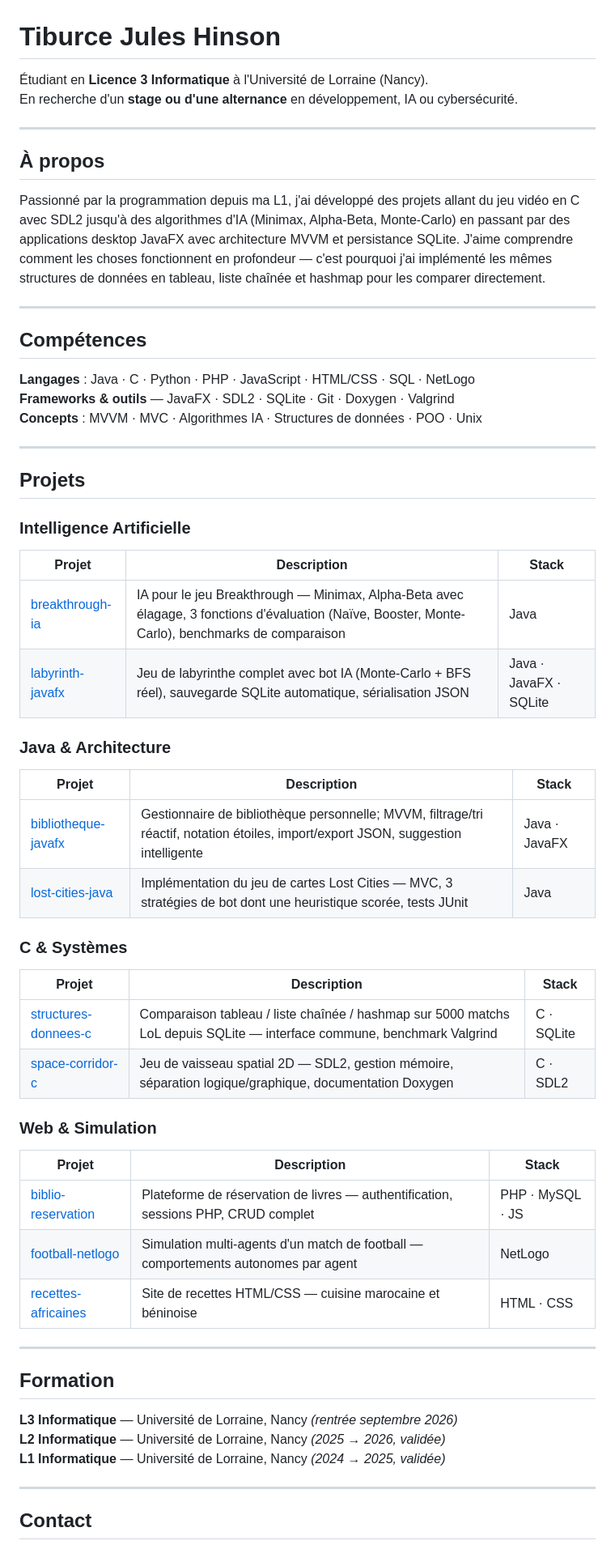
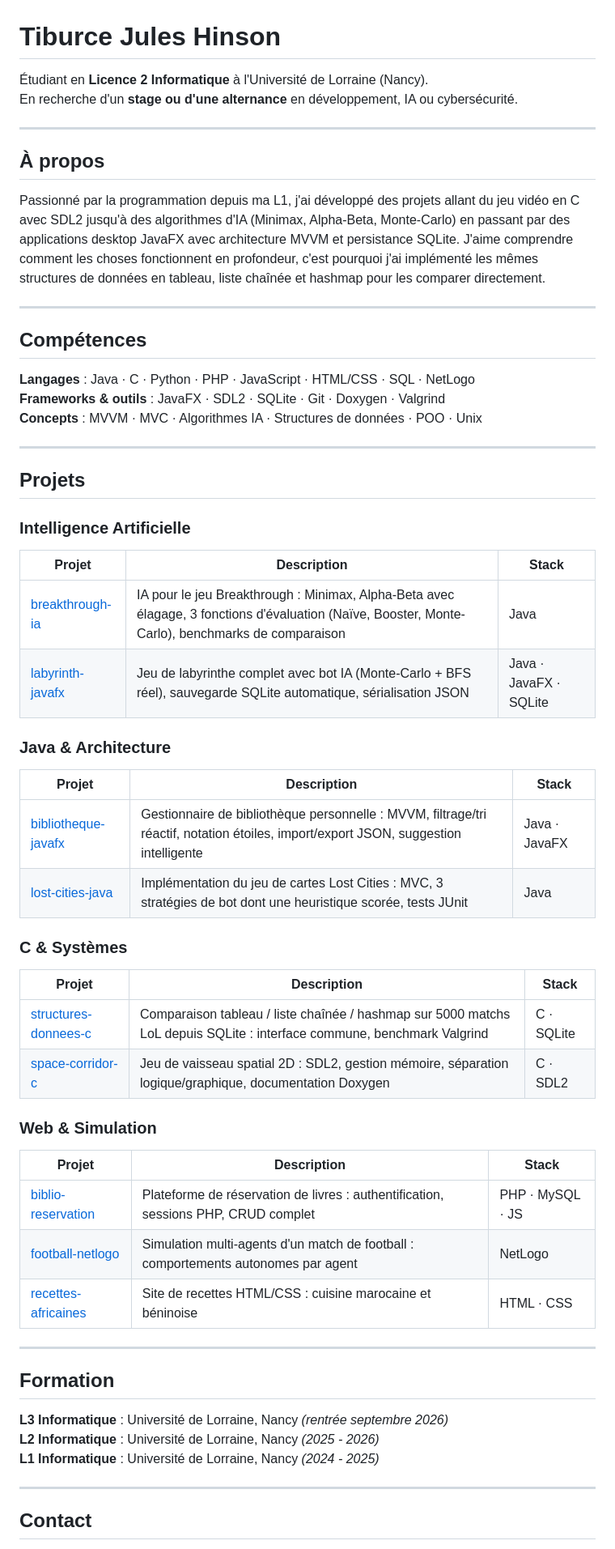
Before and after one commit to juleshinson/Mes-Projets, a Markdown page: README.md, the part around the change. Shown at 81% size. Drawn GitHub-style.

```diff
--- a/README.md
+++ b/README.md
@@ -1,20 +1,20 @@
 # Tiburce Jules Hinson
 
-Étudiant en **Licence 3 Informatique** à l'Université de Lorraine (Nancy).
+Étudiant en **Licence 2 Informatique** à l'Université de Lorraine (Nancy).
 En recherche d'un **stage ou d'une alternance** en développement, IA ou cybersécurité.
 
 ---
 
 ## À propos
 
-Passionné par la programmation depuis ma L1, j'ai développé des projets allant du jeu vidéo en C avec SDL2 jusqu'à des algorithmes d'IA (Minimax, Alpha-Beta, Monte-Carlo) en passant par des applications desktop JavaFX avec architecture MVVM et persistance SQLite. J'aime comprendre comment les choses fonctionnent en profondeur — c'est pourquoi j'ai implémenté les mêmes structures de données en tableau, liste chaînée et hashmap pour les comparer directement.
+Passionné par la programmation depuis ma L1, j'ai développé des projets allant du jeu vidéo en C avec SDL2 jusqu'à des algorithmes d'IA (Minimax, Alpha-Beta, Monte-Carlo) en passant par des applications desktop JavaFX avec architecture MVVM et persistance SQLite. J'aime comprendre comment les choses fonctionnent en profondeur, c'est pourquoi j'ai implémenté les mêmes structures de données en tableau, liste chaînée et hashmap pour les comparer directement.
 
 ---
 
 ## Compétences
 
 **Langages** : Java · C · Python · PHP · JavaScript · HTML/CSS · SQL · NetLogo
-**Frameworks & outils** — JavaFX · SDL2 · SQLite · Git · Doxygen · Valgrind
+**Frameworks & outils** : JavaFX · SDL2 · SQLite · Git · Doxygen · Valgrind
 **Concepts** : MVVM · MVC · Algorithmes IA · Structures de données · POO · Unix
 
 ---
@@ -25,38 +25,38 @@ Passionné par la programmation depuis ma L1, j'ai développé des projets allan
 
 | Projet | Description | Stack |
 |--------|-------------|-------|
-| [breakthrough-ia](https://github.com/juleshinson/breakthrough-ia) | IA pour le jeu Breakthrough — Minimax, Alpha-Beta avec élagage, 3 fonctions d'évaluation (Naïve, Booster, Monte-Carlo), benchmarks de comparaison | Java |
-| [labyrinth-javafx](https://github.com/juleshinson/labyrinth-javafx) | Jeu de labyrinthe complet avec bot IA (Monte-Carlo + BFS réel), sauvegarde SQLite automatique, sérialisation JSON | Java · JavaFX · SQLite |
+| [breakthrough-ia](https://github.com/juleshinson/Mes-Projets) | IA pour le jeu Breakthrough : Minimax, Alpha-Beta avec élagage, 3 fonctions d'évaluation (Naïve, Booster, Monte-Carlo), benchmarks de comparaison | Java |
+| [labyrinth-javafx](https://github.com/juleshinson/Mes-Projets) | Jeu de labyrinthe complet avec bot IA (Monte-Carlo + BFS réel), sauvegarde SQLite automatique, sérialisation JSON | Java · JavaFX · SQLite |
 
 ### Java & Architecture
 
 | Projet | Description | Stack |
 |--------|-------------|-------|
-| [bibliotheque-javafx](https://github.com/juleshinson/bibliotheque-javafx) | Gestionnaire de bibliothèque personnelle; MVVM, filtrage/tri réactif, notation étoiles, import/export JSON, suggestion intelligente | Java · JavaFX |
-| [lost-cities-java](https://github.com/juleshinson/lost-cities-java) | Implémentation du jeu de cartes Lost Cities — MVC, 3 stratégies de bot dont une heuristique scorée, tests JUnit | Java |
+| [bibliotheque-javafx](https://github.com/juleshinson/Mes-Projets) | Gestionnaire de bibliothèque personnelle : MVVM, filtrage/tri réactif, notation étoiles, import/export JSON, suggestion intelligente | Java · JavaFX |
+| [lost-cities-java](https://github.com/juleshinson/Mes-Projets) | Implémentation du jeu de cartes Lost Cities : MVC, 3 stratégies de bot dont une heuristique scorée, tests JUnit | Java |
 
 ### C & Systèmes
 
 | Projet | Description | Stack |
 |--------|-------------|-------|
-| [structures-donnees-c](https://github.com/juleshinson/structures-donnees-c) | Comparaison tableau / liste chaînée / hashmap sur 5000 matchs LoL depuis SQLite — interface commune, benchmark Valgrind | C · SQLite |
-| [space-corridor-c](https://github.com/juleshinson/space-corridor-c) | Jeu de vaisseau spatial 2D — SDL2, gestion mémoire, séparation logique/graphique, documentation Doxygen | C · SDL2 |
+| [structures-donnees-c](https://github.com/juleshinson/Mes-Projets) | Comparaison tableau / liste chaînée / hashmap sur 5000 matchs LoL depuis SQLite : interface commune, benchmark Valgrind | C · SQLite |
+| [space-corridor-c](https://github.com/juleshinson/Mes-Projets) | Jeu de vaisseau spatial 2D : SDL2, gestion mémoire, séparation logique/graphique, documentation Doxygen | C · SDL2 |
 
 ### Web & Simulation
 
 | Projet | Description | Stack |
 |--------|-------------|-------|
-| [biblio-reservation](https://github.com/juleshinson/biblio-reservation) | Plateforme de réservation de livres — authentification, sessions PHP, CRUD complet | PHP · MySQL · JS |
-| [football-netlogo](https://github.com/juleshinson/football-netlogo) | Simulation multi-agents d'un match de football — comportements autonomes par agent | NetLogo |
-| [recettes-africaines](https://github.com/juleshinson/recettes-africaines) | Site de recettes HTML/CSS — cuisine marocaine et béninoise | HTML · CSS |
+| [biblio-reservation](https://github.com/juleshinson/Mes-Projets) | Plateforme de réservation de livres : authentification, sessions PHP, CRUD complet | PHP · MySQL · JS |
+| [football-netlogo](https://github.com/juleshinson/Mes-Projets) | Simulation multi-agents d'un match de football : comportements autonomes par agent | NetLogo |
+| [recettes-africaines](https://github.com/juleshinson/Mes-Projets) | Site de recettes HTML/CSS : cuisine marocaine et béninoise | HTML · CSS |
 
 ---
 
 ## Formation
 
-**L3 Informatique** — Université de Lorraine, Nancy *(rentrée septembre 2026)*
-**L2 Informatique** — Université de Lorraine, Nancy *(2025 → 2026, validée)*
-**L1 Informatique** — Université de Lorraine, Nancy *(2024 → 2025, validée)*
+**L3 Informatique** : Université de Lorraine, Nancy *(rentrée septembre 2026)*
+**L2 Informatique** : Université de Lorraine, Nancy *(2025 - 2026)*
+**L1 Informatique** : Université de Lorraine, Nancy *(2024 - 2025)*
 
 ---
 
```
